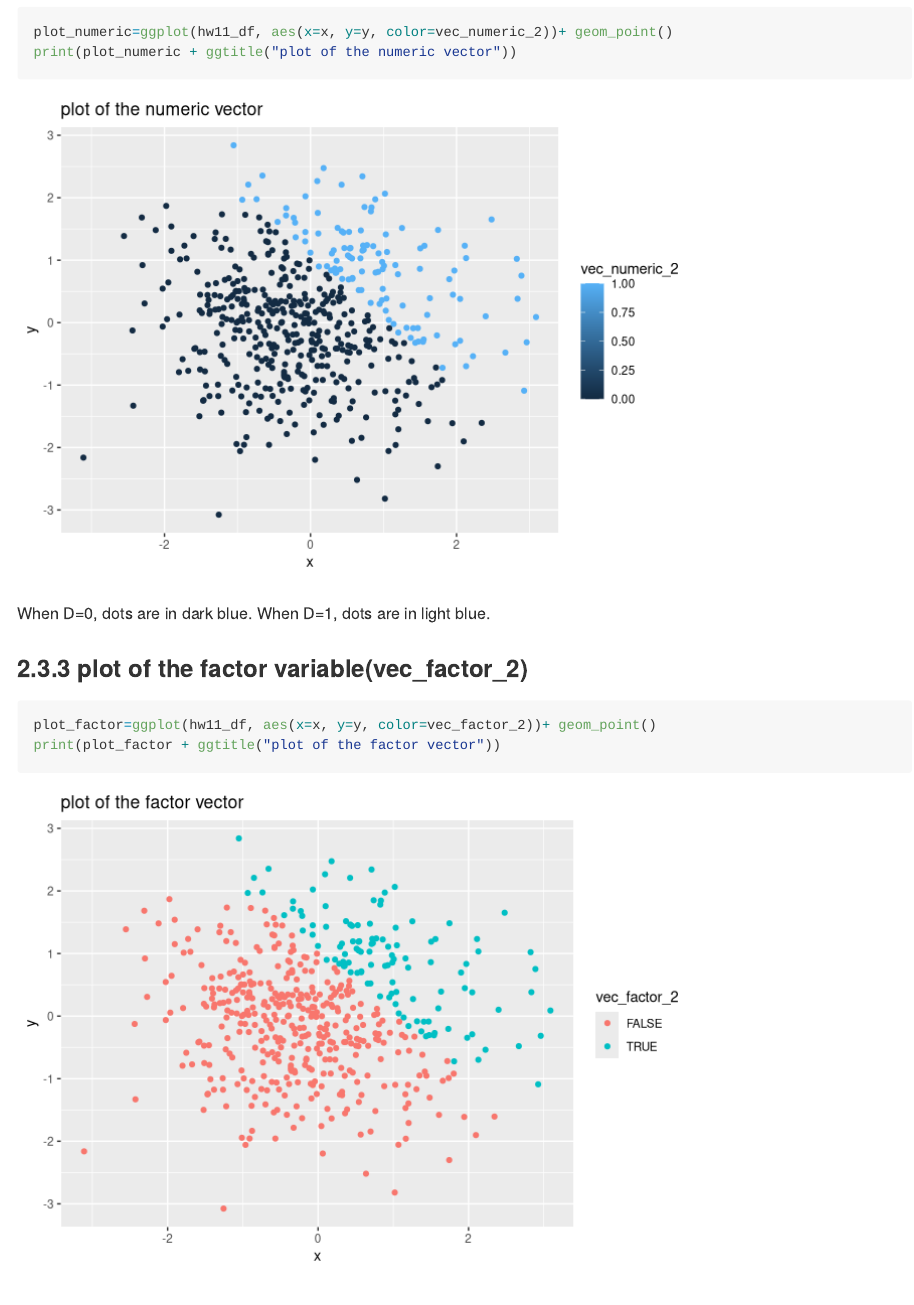
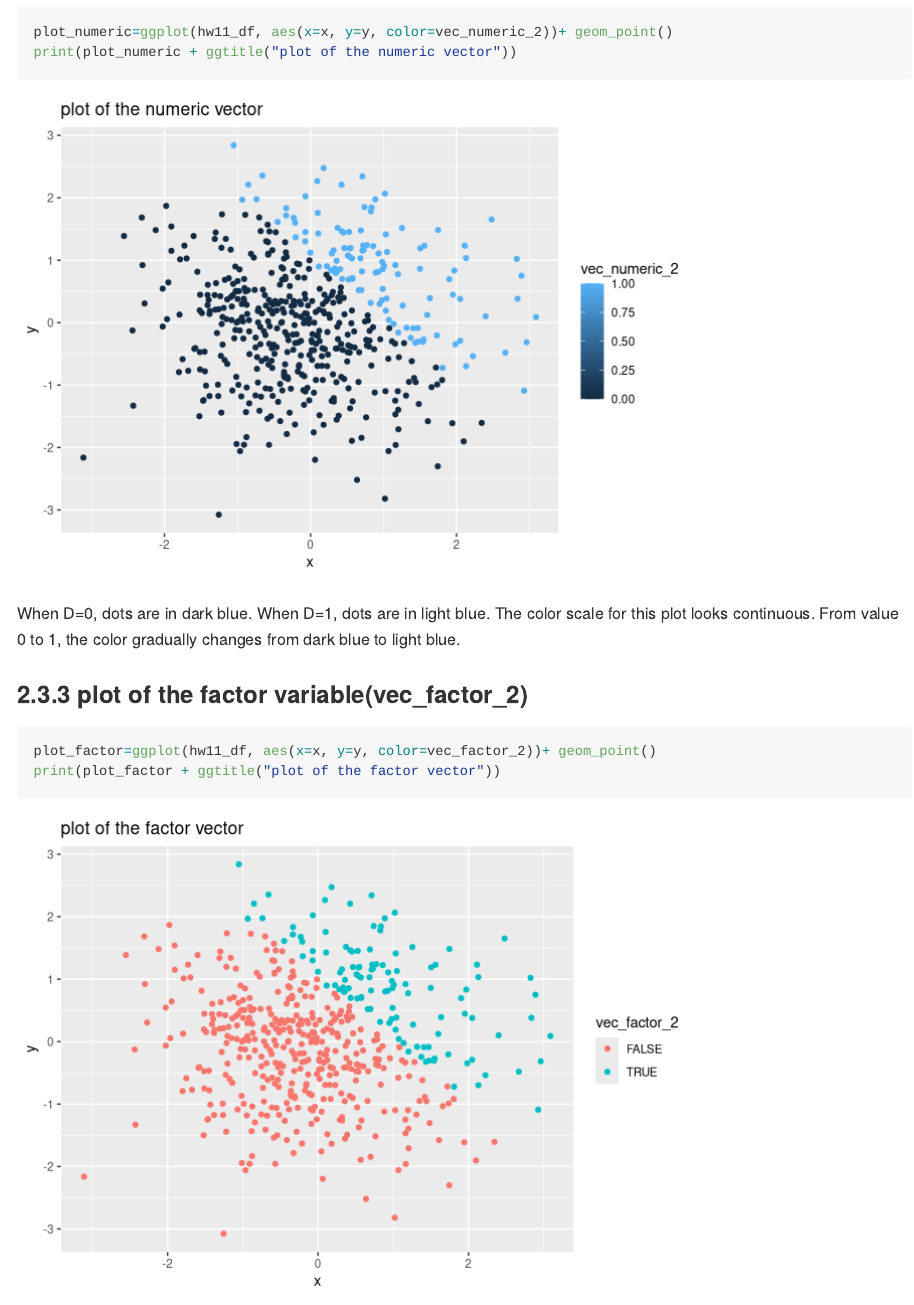
Before and after one commit to xinran-luo/p8105_hw1_xl2851, an R Markdown document (p8105_hw1_xl2851.Rmd): the page in a window 1100 px wide, from 3190 px down. Rendered offline with R 4.5, knitr and Pandoc, with nearby package versions; code that draws random numbers runs with fixed seeds of ours.

Commit message:
add the description of the color scale.

````diff
--- a/p8105_hw1_xl2851.Rmd
+++ b/p8105_hw1_xl2851.Rmd
@@ -79,6 +79,7 @@ plot_numeric=ggplot(hw11_df, aes(x=x, y=y, color=vec_numeric_2))+ geom_point()
 print(plot_numeric + ggtitle("plot of the numeric vector"))
 ```
 When D=0, dots are in dark blue. When D=1, dots are in light blue.
+The color scale for this plot looks continuous. From value 0 to 1, the color gradually changes from dark blue to light blue.
 
 ### 2.3.3 plot of the factor variable(vec_factor_2)
 ```{r}
````
Also changed, not shown: p8105_hw1_xl2851.md, p8105_hw1_xl2851_files/figure-gfm/unnamed-chunk-5-1.png, p8105_hw1_xl2851_files/figure-gfm/unnamed-chunk-6-1.png, p8105_hw1_xl2851_files/figure-gfm/unnamed-chunk-7-1.png, scatter_plot.pdf.
